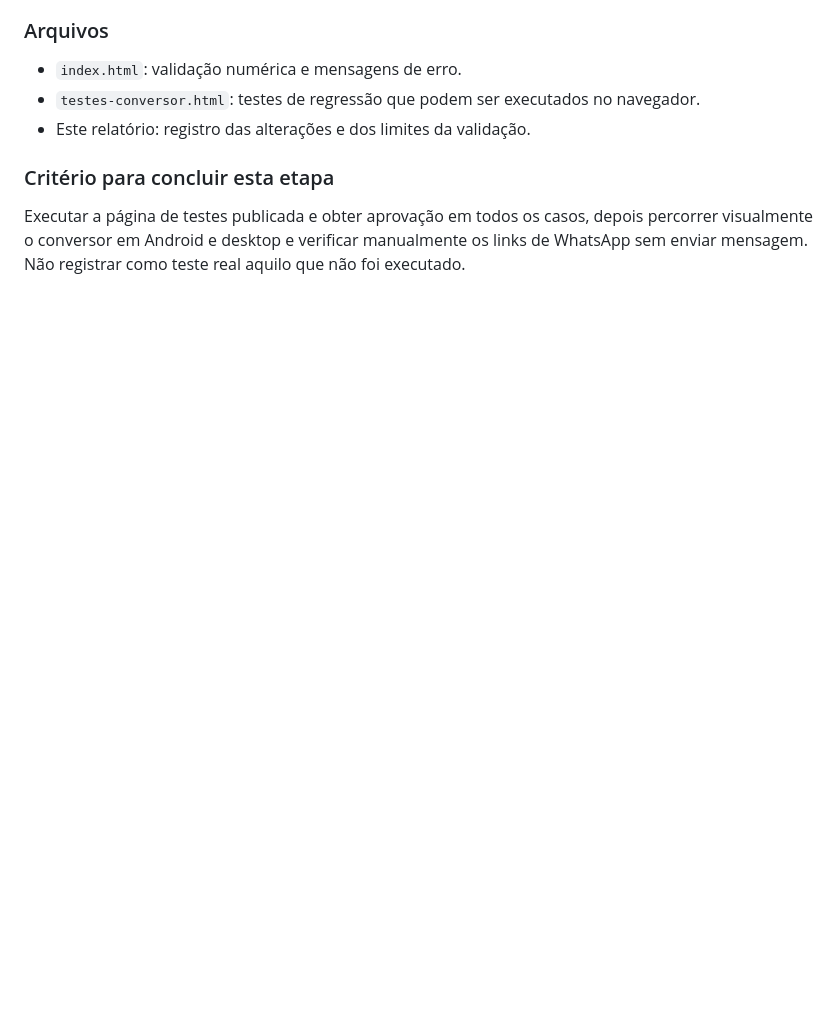
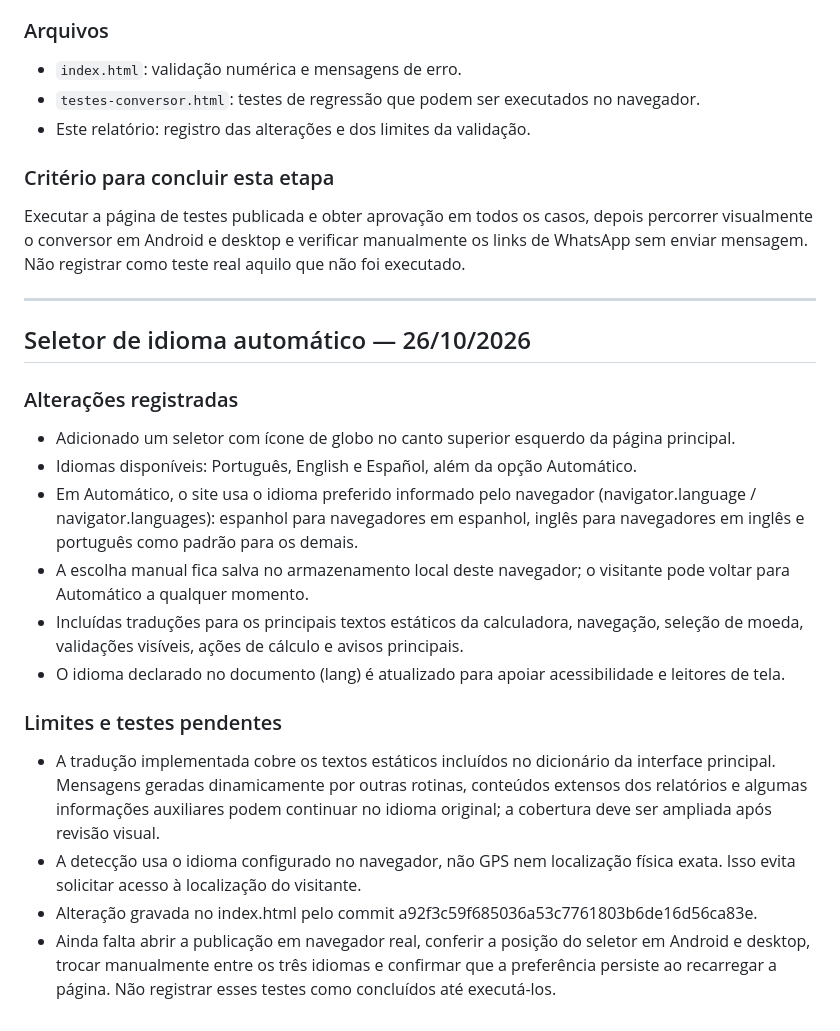
Before and after one commit to NANDOBRTV/Conversor-de-moedas, a Markdown page: RELATORIO-REVISAO-CODIGO.md, the part around the change. Rendered like a GitHub page; blank space fills up the shorter version.

Commit message:
Document locale-aware language selector update

```diff
--- a/RELATORIO-REVISAO-CODIGO.md
+++ b/RELATORIO-REVISAO-CODIGO.md
@@ -277,3 +277,22 @@ Executar a matriz pendente em dispositivos/navegadores reais e registrar evidên
 
 ### Critério para concluir esta etapa
 Executar a página de testes publicada e obter aprovação em todos os casos, depois percorrer visualmente o conversor em Android e desktop e verificar manualmente os links de WhatsApp sem enviar mensagem. Não registrar como teste real aquilo que não foi executado.
+
+
+---
+
+## Seletor de idioma automático — 26/10/2026
+
+### Alterações registradas
+- Adicionado um seletor com ícone de globo no canto superior esquerdo da página principal.
+- Idiomas disponíveis: Português, English e Español, além da opção Automático.
+- Em Automático, o site usa o idioma preferido informado pelo navegador (navigator.language / navigator.languages): espanhol para navegadores em espanhol, inglês para navegadores em inglês e português como padrão para os demais.
+- A escolha manual fica salva no armazenamento local deste navegador; o visitante pode voltar para Automático a qualquer momento.
+- Incluídas traduções para os principais textos estáticos da calculadora, navegação, seleção de moeda, validações visíveis, ações de cálculo e avisos principais.
+- O idioma declarado no documento (lang) é atualizado para apoiar acessibilidade e leitores de tela.
+
+### Limites e testes pendentes
+- A tradução implementada cobre os textos estáticos incluídos no dicionário da interface principal. Mensagens geradas dinamicamente por outras rotinas, conteúdos extensos dos relatórios e algumas informações auxiliares podem continuar no idioma original; a cobertura deve ser ampliada após revisão visual.
+- A detecção usa o idioma configurado no navegador, não GPS nem localização física exata. Isso evita solicitar acesso à localização do visitante.
+- Alteração gravada no index.html pelo commit a92f3c59f685036a53c7761803b6de16d56ca83e.
+- Ainda falta abrir a publicação em navegador real, conferir a posição do seletor em Android e desktop, trocar manualmente entre os três idiomas e confirmar que a preferência persiste ao recarregar a página. Não registrar esses testes como concluídos até executá-los.
```
